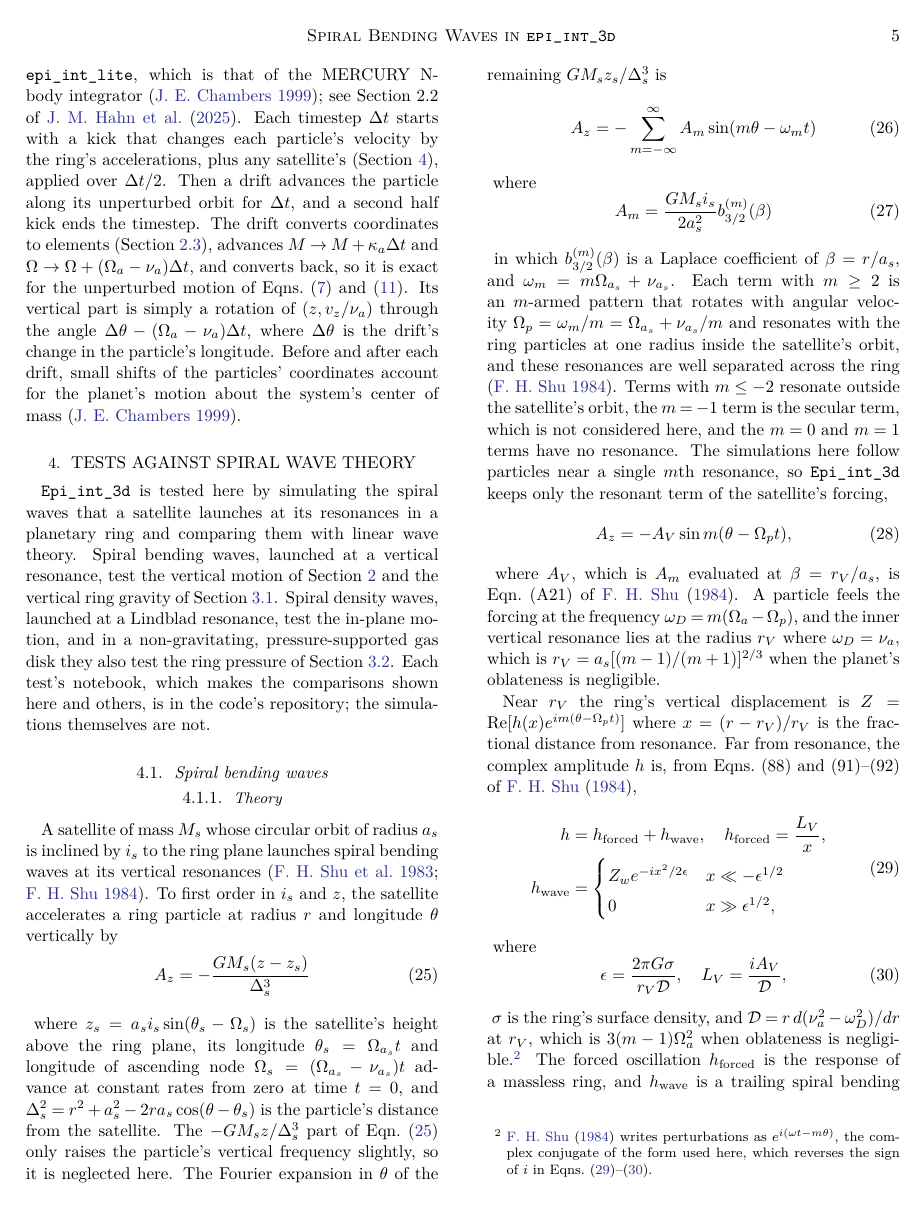
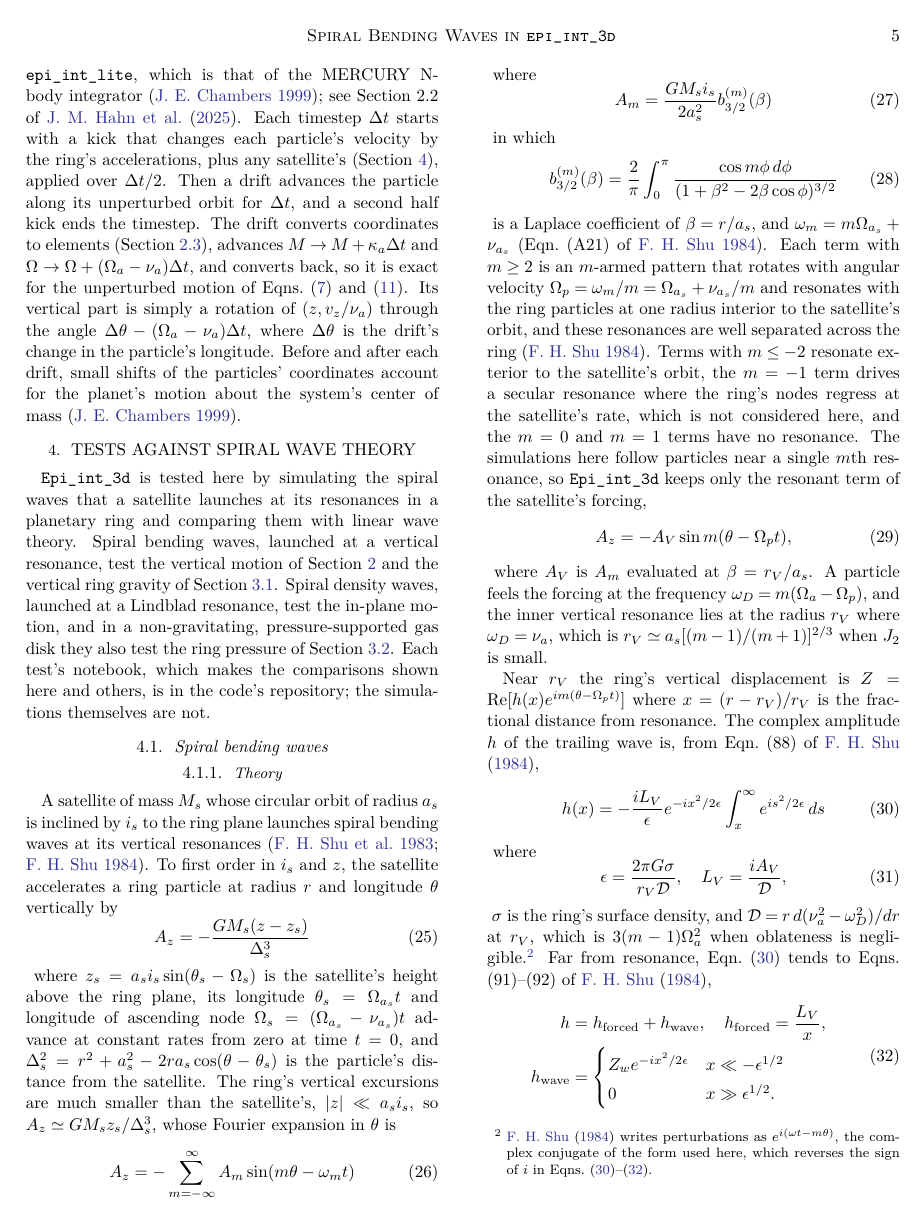
Before and after one commit to joehahn/epi_int_3d, a LaTeX paper (paper/epi_int_3d.tex): page 5 of 13. The pictures show the PDF file paper/epi_int_3d.pdf that the author committed with the source.

Commit message:
Section 4.1.1: Shu's full trailing solution (new Eqn. 30, sympy B15), Laplace-coefficient integral, |z| << a_s i_s, lambda_wave; Section 2.3 steps 3 and 5; ledger fixes
- 4.1.1: assume |z| << a_s i_s instead of neglecting -GM_s z/Delta_s^3; cite Shu (A21) for the series;
  b_{3/2}^(m) as an integral; r_V ~= ... when J2 is small; interior/exterior; m = -1 drives a secular resonance;
  h(x) from Shu's Eqn. (88), with Eqn. (32) its limits; Fig. 4 caption cites it
- wavelength lambda_wave, lambda_crit in Appendix B; dOmega/dt in Eqn. (12)
- 2.3: e, M and theta - Omega via atan2; list set ragged-right
- ledger: no "null" in note boxes, no empty paragraphs around figures, figures load eagerly with retries,
  \raggedright hidden
- PLAN.md: to do, an outside review of Section 3.1.1's derivation

Co-Authored-By: Claude Opus 5.5 <noreply@anthropic.com>

```diff
--- a/paper/epi_int_3d.tex
+++ b/paper/epi_int_3d.tex
@@ -188,7 +188,7 @@ whose amplitude and phase define two new orbit elements, the inclination $i$ and
 ascending node $\Omega$. The node regresses at the rate
 \begin{equation}
     \label{eqn:node}
-    \dot{\Omega} = \Omega_a - \nu_a \simeq -\frac{3}{2}J_2\left(\frac{R_p}{a}\right)^2\Omega_a.
+    \frac{d\Omega}{dt} = \Omega_a - \nu_a \simeq -\frac{3}{2}J_2\left(\frac{R_p}{a}\right)^2\Omega_a.
 \end{equation}
 Also keep in mind that $\Omega$ is the longitude of ascending node, while $\Omega_a$ is the mean angular
 velocity. Equations (\ref{eqn:zvz}) neglect terms of order ${\cal O}(ei)$, as Eqn.\ (\ref{eqn:nu}) does.
@@ -209,7 +209,7 @@ first four from Appendix A of \cite{H25}:
 \begin{eqnarray}
     \label{eqn:i_node}
     i &=& \sqrt{\left(\frac{z}{a}\right)^2 + \left(\frac{v_z}{a\nu_a}\right)^2} \nonumber\\
-    \Omega &=& \theta - \text{atan2}(z, v_z/\nu_a).
+    \theta - \Omega &=& \text{atan2}(z, v_z/\nu_a).
 \end{eqnarray}
 \end{enumerate}
 Once $a$ is known, the mapping $(i, \theta - \Omega) \leftrightarrow (z, v_z/\nu_a)$ is a
@@ -451,8 +451,8 @@ where $z_s = a_si_s\sin(\theta_s - \Omega_s)$ is the satellite's height above th
 $\theta_s = \Omega_{a_s}t$ and longitude of ascending node $\Omega_s = (\Omega_{a_s} - \nu_{a_s})t$ advance at
 constant rates from zero at time $t = 0$, and $\Delta_s^2 = r^2 + a_s^2 - 2ra_s\cos(\theta - \theta_s)$ is the
 particle's distance from the satellite.
-The $-GM_sz/\Delta_s^3$ part of Eqn.\ (\ref{eqn:vres_full}) only raises the particle's vertical frequency slightly,
-so it is neglected here. The Fourier expansion in $\theta$ of the remaining $GM_sz_s/\Delta_s^3$ is
+The ring's vertical excursions are much smaller than the satellite's, $|z| \ll a_si_s$, so
+$A_z \simeq GM_sz_s/\Delta_s^3$, whose Fourier expansion in $\theta$ is
 \begin{equation}
     \label{eqn:vres_series}
     A_z = -\sum_{m=-\infty}^\infty A_m\sin(m\theta - \omega_mt)
@@ -462,33 +462,36 @@ where
     \label{eqn:vres_AV}
     A_m = \frac{GM_si_s}{2a_s^2}b_{3/2}^{(m)}(\beta)
 \end{equation}
-in which $b_{3/2}^{(m)}(\beta)$ is a Laplace coefficient of $\beta = r/a_s$, and $\omega_m = m\Omega_{a_s} + \nu_{a_s}$. Each
+in which
+\begin{equation}
+    \label{eqn:laplace_b}
+    b_{3/2}^{(m)}(\beta) = \frac{2}{\pi}\int_0^\pi\frac{\cos m\phi\,d\phi}{(1 + \beta^2 - 2\beta\cos\phi)^{3/2}}
+\end{equation}
+is a Laplace coefficient of $\beta = r/a_s$, and $\omega_m = m\Omega_{a_s} + \nu_{a_s}$
+(Eqn.\ (A21) of \citealt{S84}). Each
 term with $m \ge 2$ is an $m$-armed pattern that rotates with angular velocity
-$\Omega_p = \omega_m/m = \Omega_{a_s} + \nu_{a_s}/m$ and resonates with the ring particles at one radius inside
+$\Omega_p = \omega_m/m = \Omega_{a_s} + \nu_{a_s}/m$ and resonates with the ring particles at one radius interior to
 the satellite's orbit, and these
-resonances are well separated across the ring \citep{S84}. Terms with $m \le -2$ resonate outside the
-satellite's orbit, the $m = -1$ term is the secular term, which is not considered here, and the $m = 0$ and
+resonances are well separated across the ring \citep{S84}. Terms with $m \le -2$ resonate exterior to the
+satellite's orbit, the $m = -1$ term drives a secular resonance where the ring's nodes regress at the
+satellite's rate, which is not considered here, and the $m = 0$ and
 $m = 1$ terms have no resonance. The simulations here follow particles near a single $m$th resonance, so
 \code{Epi\_int\_3d} keeps only the resonant term of the satellite's forcing,
 \begin{equation}
     \label{eqn:vres_force}
     A_z = -A_V\sin m(\theta - \Omega_pt),
 \end{equation}
-where $A_V$, which is $A_m$ evaluated at $\beta = r_V/a_s$, is Eqn.\ (A21) of \cite{S84}. A particle feels the forcing at the frequency
+where $A_V$ is $A_m$ evaluated at $\beta = r_V/a_s$. A particle feels the forcing at the frequency
 $\omega_D = m(\Omega_a - \Omega_p)$, and the inner
 vertical resonance lies at the radius $r_V$ where $\omega_D = \nu_a$, which is
-$r_V = a_s[(m - 1)/(m + 1)]^{2/3}$ when the planet's oblateness is negligible.
+$r_V \simeq a_s[(m - 1)/(m + 1)]^{2/3}$ when $J_2$ is small.
 
 Near $r_V$ the ring's vertical displacement is $Z = \mathrm{Re}[h(x)e^{im(\theta - \Omega_pt)}]$ where
-$x = (r - r_V)/r_V$ is the fractional distance from resonance. Far from resonance, the
-complex amplitude $h$ is, from Eqns.\ (88) and (91)--(92) of \cite{S84},
+$x = (r - r_V)/r_V$ is the fractional distance from resonance. The complex amplitude $h$ of the
+trailing wave is, from Eqn.\ (88) of \cite{S84},
 \begin{equation}
-    \label{eqn:vres_sol}
-    \begin{split}
-    h &= h_{\rm forced} + h_{\rm wave}, \quad h_{\rm forced} = \frac{L_V}{x}, \\
-    h_{\rm wave} &= \begin{cases} Z_w e^{-ix^2/2\epsilon} & x \ll -\epsilon^{1/2} \\
-        0 & x \gg \epsilon^{1/2}, \end{cases}
-    \end{split}
+    \label{eqn:vres_h}
+    h(x) = -\frac{iL_V}{\epsilon}e^{-ix^2/2\epsilon}\int_x^\infty e^{is^2/2\epsilon}\,ds
 \end{equation}
 where
 \begin{equation}
@@ -498,7 +501,17 @@ where
 $\sigma$ is the ring's surface density, and ${\cal D} = r\,d(\nu_a^2 - \omega_D^2)/dr$ at $r_V$, which
 is $3(m - 1)\Omega_a^2$ when oblateness is negligible.\footnote{\cite{S84} writes perturbations as
 $e^{i(\omega t - m\theta)}$, the complex conjugate of the form used here, which reverses the sign of
-$i$ in Eqns.\ (\ref{eqn:vres_sol})--(\ref{eqn:vres_params}).} The forced oscillation $h_{\rm forced}$ is
+$i$ in Eqns.\ (\ref{eqn:vres_h})--(\ref{eqn:vres_sol}).} Far from resonance, Eqn.\ (\ref{eqn:vres_h})
+tends to Eqns.\ (91)--(92) of \cite{S84},
+\begin{equation}
+    \label{eqn:vres_sol}
+    \begin{split}
+    h &= h_{\rm forced} + h_{\rm wave}, \quad h_{\rm forced} = \frac{L_V}{x}, \\
+    h_{\rm wave} &= \begin{cases} Z_w e^{-ix^2/2\epsilon} & x \ll -\epsilon^{1/2} \\
+        0 & x \gg \epsilon^{1/2}. \end{cases}
+    \end{split}
+\end{equation}
+The forced oscillation $h_{\rm forced}$ is
 the response of a massless ring, and $h_{\rm wave}$ is a trailing spiral bending wave on the inner side
 of the resonance that propagates inward. The wave's amplitude
 \begin{equation}
@@ -508,11 +521,11 @@ of the resonance that propagates inward. The wave's amplitude
 is constant, while its wavelength
 \begin{equation}
     \label{eqn:vres_lambda}
-    \ell = \frac{4\pi^2G\sigma}{{\cal D}|x|}
+    \lambda_{\rm wave} = \frac{4\pi^2G\sigma}{{\cal D}|x|}
 \end{equation}
 shrinks with distance from resonance.
 
-Equations (\ref{eqn:vres_sol})--(\ref{eqn:vres_lambda}) give us a few opportunities to test
+Equations (\ref{eqn:vres_h})--(\ref{eqn:vres_lambda}) give us a few opportunities to test
 \code{epi\_int\_3d}'s vertical motion. The forced oscillation alone is tested by a ring of massless
 particles (Section \ref{sec:waves_massless}), which checks the forcing $A_V$, the resonance's location
 $r_V$ and ${\cal D}$, which together also set the wave's amplitude. The wave is tested by a
@@ -607,7 +620,7 @@ spacing $\Delta = \bwSpacing$.
 
 Figure \ref{fig:wavenumber} shows the simulated wave's wavenumber $|k|$, measured from the radial gradient of
 the phase of its wave part $h - L_V/x$, as in Fig.~5 of \cite{H07}. Behind the front it is \bwKcontPercent\%
-larger than the $|k| = 2\pi/\ell$ of Eqn.\ (\ref{eqn:vres_lambda}) (the median), i.e., its wavelength is
+larger than the $|k| = 2\pi/\lambda_{\rm wave}$ of Eqn.\ (\ref{eqn:vres_lambda}) (the median), i.e., its wavelength is
 that much shorter. This is because the simulated ring is a finite lattice of streamlines
 rather than the infinite, continuous sheet that Eqn.\ (\ref{eqn:vres_lambda}) assumes, and both
 differences weaken the wave's restoring force. Appendix \ref{sec:wire_continuum} shows that the lattice's
@@ -642,9 +655,8 @@ Figure \ref{fig:angmom} shows that $|\Delta L_z/L_z| \le \bwDeltaL$ over the run
 \caption{Inclinations $i$ of the streamlines in the self-gravitating ring of Section \ref{sec:waves_ring},
 averaged over each streamline's particles, plotted vs.\ their fractional distance from resonance $x$, at
 six times $t$ in units of the time $\tau_c$ that the wave takes to propagate from $r_V$ to the ring's inner
-edge, which is at the left. The dashed curve is linear theory's inclination $|h|/r$ where $h$ is the
-trailing solution of Eqn.\ (88) of \cite{S84}, which tends to Eqns.\ (\ref{eqn:vres_sol}) away from
-resonance.}
+edge, which is at the left. The dashed curve is linear theory's inclination $|h|/r$, with $h$ from
+Eqn.\ (\ref{eqn:vres_h}).}
 \label{fig:bwave}
 \end{figure}
 
```
Also changed, not shown: PLAN.md (+5 -0 lines), notes/equations.md (+2 -1 lines), paper/epi_int_3d.pdf, paper/epi_int_3d.tex (10 more changed lines), 6 other files.
